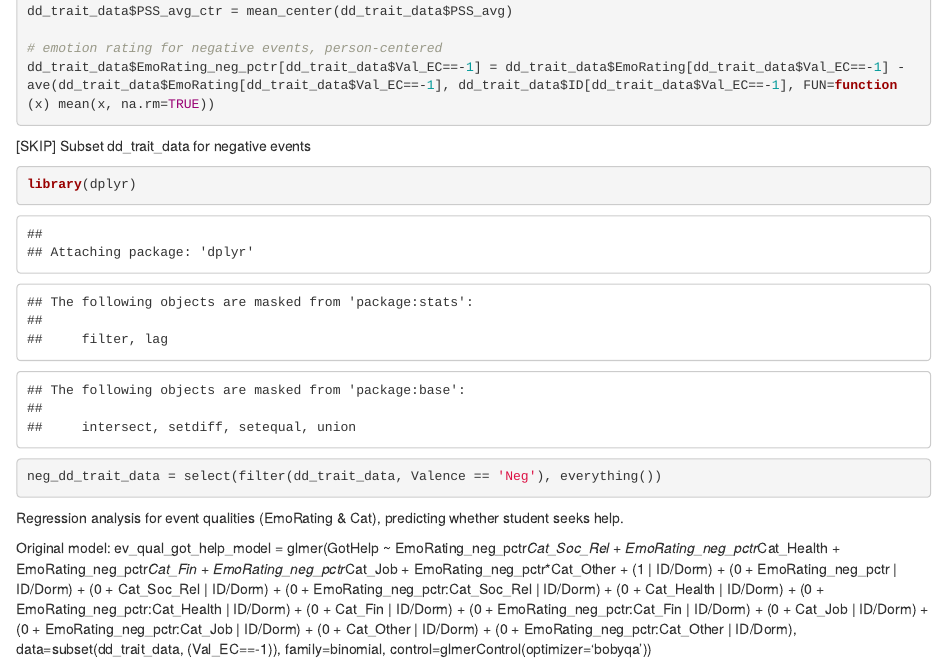
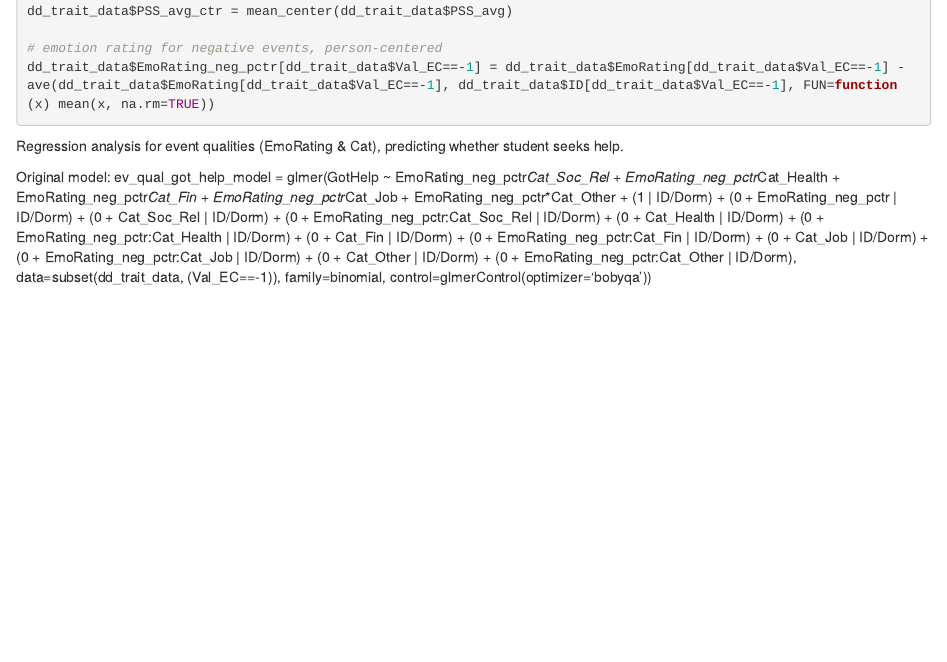
Before and after one commit to namuels/social-networks-project, an R Markdown document (dd_trait_regression.Rmd): the page in a window 1100 px wide, from 840 px down. Rendered offline with R 4.5, knitr and Pandoc, with nearby package versions.

Commit message:
remove subset dd_trait_data for NegEv

````diff
--- a/dd_trait_regression.Rmd
+++ b/dd_trait_regression.Rmd
@@ -56,13 +56,6 @@ dd_trait_data$PSS_avg_ctr = mean_center(dd_trait_data$PSS_avg)
 # emotion rating for negative events, person-centered
 dd_trait_data$EmoRating_neg_pctr[dd_trait_data$Val_EC==-1] = dd_trait_data$EmoRating[dd_trait_data$Val_EC==-1] - ave(dd_trait_data$EmoRating[dd_trait_data$Val_EC==-1], dd_trait_data$ID[dd_trait_data$Val_EC==-1], FUN=function(x) mean(x, na.rm=TRUE))
 
-```
-
-
-[SKIP] Subset dd_trait_data for negative events
-```{r}
-library(dplyr)
-neg_dd_trait_data = select(filter(dd_trait_data, Valence == 'Neg'), everything())
 ```
 
 
````
